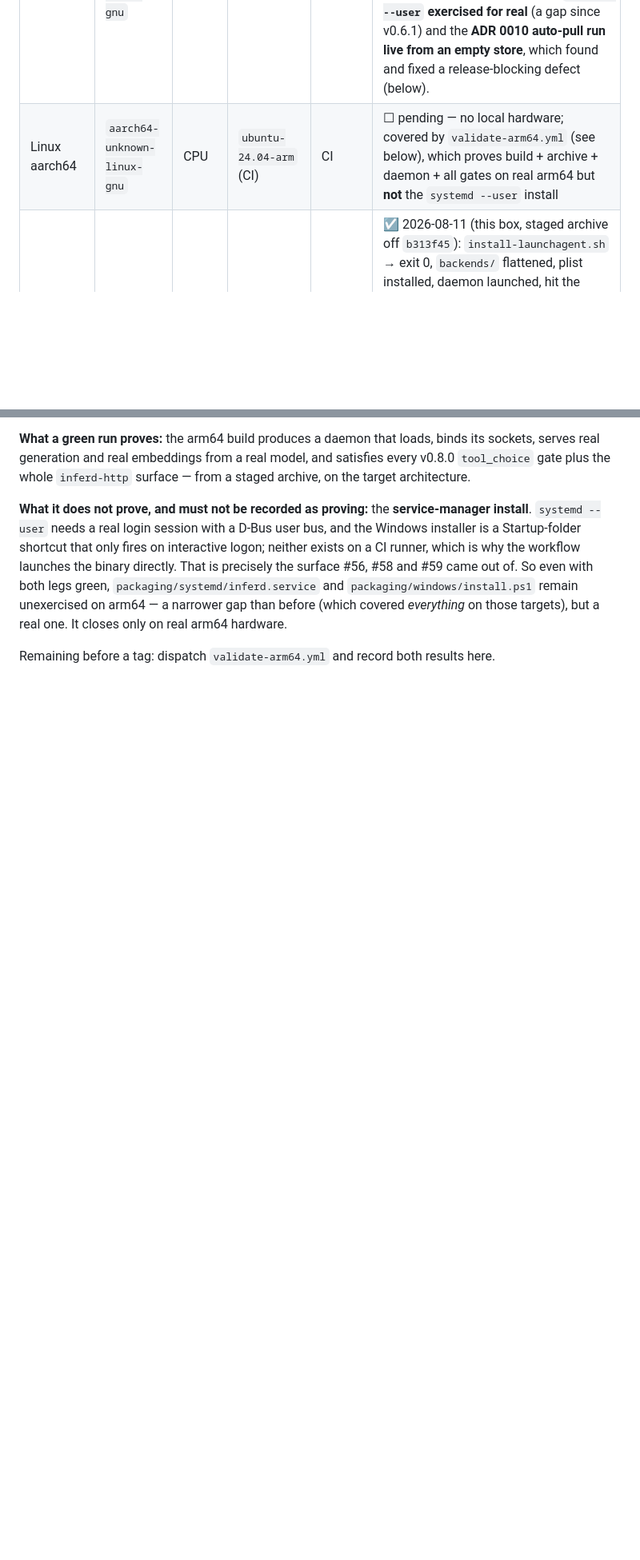
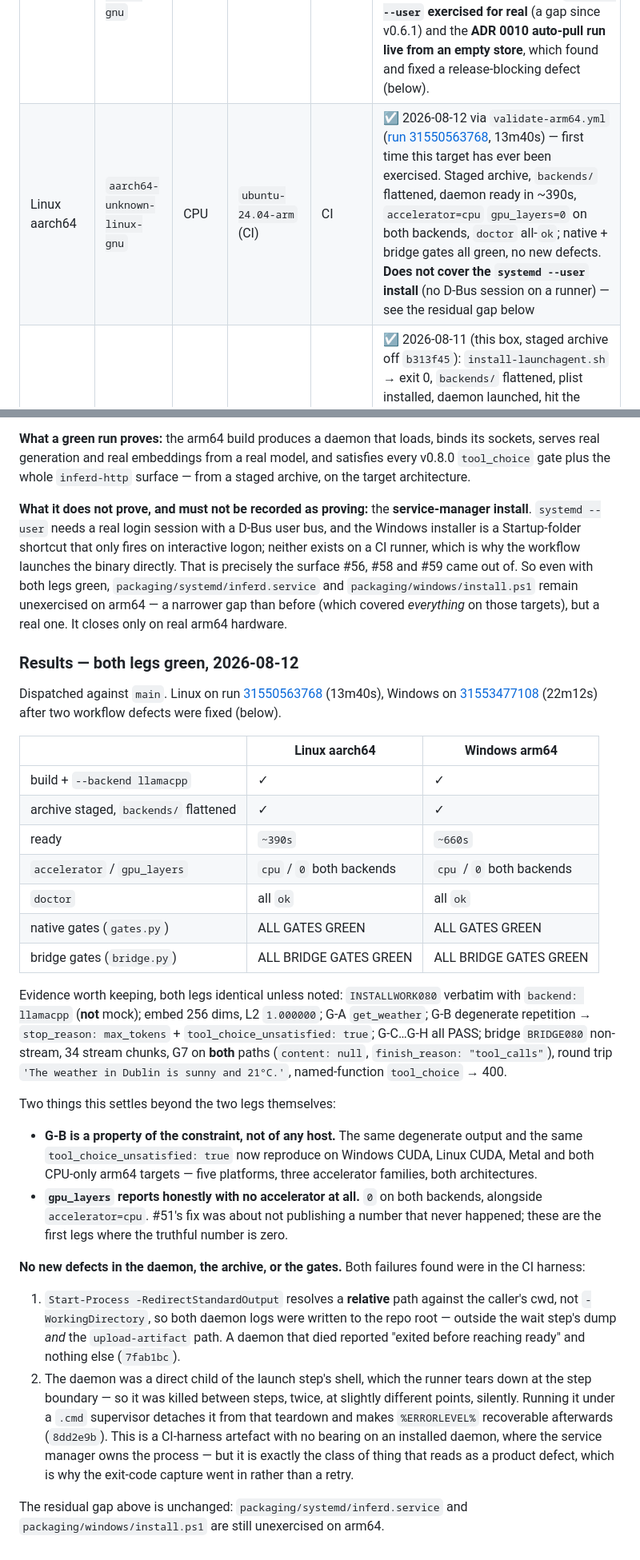
Before and after one commit to 3rg0n/inferd, a Markdown page: docs/v0.8-validation.md, 2 parts joined by grey strips. Shown at 80% size. Rendered like a GitHub page; blank space fills up the shorter version.

Commit message:
docs(v0.8): both arm64 legs green — 5/5 platforms recorded
Linux aarch64 (run 31550563768, 13m40s) and Windows arm64 (run
31553477108, 22m12s) via validate-arm64.yml. Linux aarch64 has never
been exercised before; Windows arm64 gets its first install=work
coverage since it was un-parked at v0.6.1.

Both: staged archive, backends/ flattened, ready (~390s / ~660s),
accelerator=cpu gpu_layers=0 on both backends, doctor all-ok, and every
native + bridge gate green with content assertions -- INSTALLWORK080 and
BRIDGE080 verbatim, backend llamacpp not mock, embeddings 256 dims
L2 1.000000, G-A..G-H and G7 on both bridge paths.

No new defects in the daemon, the archive or the gates. Two settled
questions beyond the legs themselves: G-B's degenerate output plus
tool_choice_unsatisfied now reproduces across five platforms and three
accelerator families, so it is a property of the constraint rather than
of any host; and gpu_layers reports a truthful 0 where there is no
accelerator at all, which #51's fix had not previously been tested
against.

The residual gap is unchanged and stated: systemd --user and the
Startup-shortcut installer are still unexercised on arm64.

Co-Authored-By: Claude Opus 5 <noreply@anthropic.com>

```diff
--- a/docs/v0.8-validation.md
+++ b/docs/v0.8-validation.md
@@ -32,5 +32,5 @@ What's new in 0.8.0 vs 0.7.0 (the surfaces this doc must exercise):
 | Windows       | `x86_64-pc-windows-msvc`    | CUDA  | RTX 5080 16GB | Win Claude | ☑ 2026-08-10 (this box, staged archive): bundled `install.ps1` → exit 0, 15 DLLs flattened adjacent, user `PATH` appended, Startup shortcut registered, daemon launched. `inferd-daemon 0.8.0` / `inferdctl 0.8.0` / `inferd-http 0.8.0`, all reporting `build profile: networked`. `doctor` all-`ok`, `status=ready`, `accelerator=cuda`. Native + bridge gates below; **one defect found and fixed** (G7). |
 | Windows       | `x86_64-pc-windows-msvc`    | CPU   | any           | —          | covered by the CUDA row's archive install |
 | Linux x86_64  | `x86_64-unknown-linux-gnu`  | CUDA  | RTX 5080/WSL  | Win Claude | ☑ 2026-08-10 (Ubuntu 24.04 WSL, container-built archive): README install steps at real default paths → `systemctl --user enable --now inferd` → `active (running)`, `doctor` all-`ok`, `accelerator=cuda` on `CUDA0`. Native + bridge gates all green. **`systemd --user` exercised for real** (a gap since v0.6.1) and the **ADR 0010 auto-pull run live from an empty store**, which found and fixed a release-blocking defect (below). |
-| Linux aarch64 | `aarch64-unknown-linux-gnu` | CPU   | `ubuntu-24.04-arm` (CI) | CI | ☐ pending — no local hardware; covered by `validate-arm64.yml` (see below), which proves build + archive + daemon + all gates on real arm64 but **not** the `systemd --user` install |
+| Linux aarch64 | `aarch64-unknown-linux-gnu` | CPU   | `ubuntu-24.04-arm` (CI) | CI | ☑ 2026-08-12 via `validate-arm64.yml` ([run 31550563768](https://github.com/3rg0n/inferd/actions/runs/31550563768), 13m40s) — first time this target has ever been exercised. Staged archive, `backends/` flattened, daemon ready in ~390s, `accelerator=cpu` `gpu_layers=0` on both backends, `doctor` all-`ok`; native + bridge gates all green, no new defects. **Does not cover the `systemd --user` install** (no D-Bus session on a runner) — see the residual gap below |
 | macOS arm64   | `aarch64-apple-darwin`      | Metal | Apple Si (16 GiB) | Mac Claude | ☑ 2026-08-11 (this box, staged archive off `b313f45`): `install-launchagent.sh` → exit 0, `backends/` flattened, plist installed, daemon launched, hit the networked branch (`inferdctl watch`) with a resolvable path per #58. Fresh empty store (config + model store both moved aside first) → all three models auto-pulled cleanly, no SHA mismatch (confirms #64's pinned-revision fix holds here too). `inferd-daemon 0.8.0` / `inferdctl 0.8.0` / `inferd-http 0.8.0`. `doctor` all-`ok`, `status=ready`, `accelerator=metal`, `device=MTL0 vram=11.8 GiB`. Native + bridge gates all green — no new defects. **One environmental finding**: G-B needed a 600s client timeout instead of the harness default 180s on this specific 16 GiB box under memory pressure (see below); not a daemon defect. |
@@ -603,5 +603,62 @@ green, `packaging/systemd/inferd.service` and
 gap than before (which covered *everything* on those targets), but a real
 one. It closes only on real arm64 hardware.
 
-Remaining before a tag: dispatch `validate-arm64.yml` and record both
-results here.
+### Results — both legs green, 2026-08-12
+
+Dispatched against `main`. Linux on run
+[31550563768](https://github.com/3rg0n/inferd/actions/runs/31550563768)
+(13m40s), Windows on
+[31553477108](https://github.com/3rg0n/inferd/actions/runs/31553477108)
+(22m12s) after two workflow defects were fixed (below).
+
+| | Linux aarch64 | Windows arm64 |
+|---|---|---|
+| build + `--backend llamacpp` | ✓ | ✓ |
+| archive staged, `backends/` flattened | ✓ | ✓ |
+| ready | `~390s` | `~660s` |
+| `accelerator` / `gpu_layers` | `cpu` / `0` both backends | `cpu` / `0` both backends |
+| `doctor` | all `ok` | all `ok` |
+| native gates (`gates.py`) | ALL GATES GREEN | ALL GATES GREEN |
+| bridge gates (`bridge.py`) | ALL BRIDGE GATES GREEN | ALL BRIDGE GATES GREEN |
+
+Evidence worth keeping, both legs identical unless noted:
+`INSTALLWORK080` verbatim with `backend: llamacpp` (**not** mock);
+embed 256 dims, L2 `1.000000`; G-A `get_weather`; G-B degenerate
+repetition → `stop_reason: max_tokens` + `tool_choice_unsatisfied: true`;
+G-C…G-H all PASS; bridge `BRIDGE080` non-stream, 34 stream chunks,
+G7 on **both** paths (`content: null`, `finish_reason: "tool_calls"`),
+round trip `'The weather in Dublin is sunny and 21°C.'`, named-function
+`tool_choice` → 400.
+
+Two things this settles beyond the two legs themselves:
+
+- **G-B is a property of the constraint, not of any host.** The same
+  degenerate output and the same `tool_choice_unsatisfied: true` now
+  reproduce on Windows CUDA, Linux CUDA, Metal and both CPU-only arm64
+  targets — five platforms, three accelerator families, both
+  architectures.
+- **`gpu_layers` reports honestly with no accelerator at all.** `0` on
+  both backends, alongside `accelerator=cpu`. #51's fix was about not
+  publishing a number that never happened; these are the first legs
+  where the truthful number is zero.
+
+**No new defects in the daemon, the archive, or the gates.** Both
+failures found were in the CI harness:
+
+1. `Start-Process -RedirectStandardOutput` resolves a **relative** path
+   against the caller's cwd, not `-WorkingDirectory`, so both daemon logs
+   were written to the repo root — outside the wait step's dump *and* the
+   `upload-artifact` path. A daemon that died reported "exited before
+   reaching ready" and nothing else (`7fab1bc`).
+2. The daemon was a direct child of the launch step's shell, which the
+   runner tears down at the step boundary — so it was killed between
+   steps, twice, at slightly different points, silently. Running it under
+   a `.cmd` supervisor detaches it from that teardown and makes
+   `%ERRORLEVEL%` recoverable afterwards (`8dd2e9b`). This is a
+   CI-harness artefact with no bearing on an installed daemon, where the
+   service manager owns the process — but it is exactly the class of
+   thing that reads as a product defect, which is why the exit-code
+   capture went in rather than a retry.
+
+The residual gap above is unchanged: `packaging/systemd/inferd.service`
+and `packaging/windows/install.ps1` are still unexercised on arm64.
```
Also changed, not shown: other parts of docs/v0.8-validation.md (+1 -1 lines).
